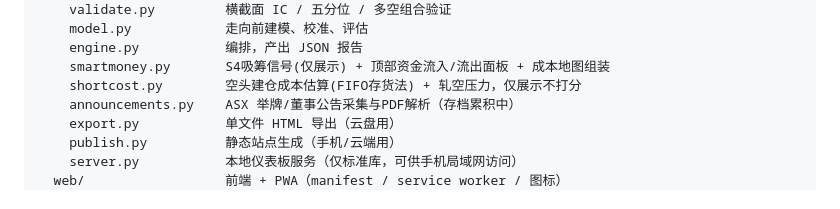
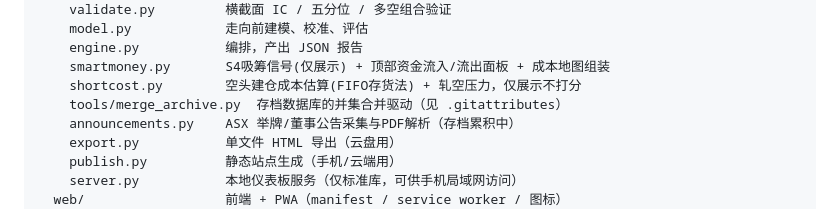
Before and after one commit to lokliaoau-bot/asx-radarr, a Markdown page: README.md, the part around the change. Rendered like a GitHub page.

Commit message:
文档：记下空头盈亏公式修正、三个自坑教训与 merge 驱动启用方法
Co-Authored-By: Claude Opus 5 <noreply@anthropic.com>

```diff
--- a/README.md
+++ b/README.md
@@ -265,6 +265,7 @@ asx-quant/
     engine.py           编排，产出 JSON 报告
     smartmoney.py       S4吸筹信号(仅展示) + 顶部资金流入/流出面板 + 成本地图组装
     shortcost.py        空头建仓成本估算(FIFO存货法) + 轧空压力，仅展示不打分
+    tools/merge_archive.py  存档数据库的并集合并驱动（见 .gitattributes）
     announcements.py    ASX 举牌/董事公告采集与PDF解析（存档累积中）
     export.py           单文件 HTML 导出（云盘用）
     publish.py          静态站点生成（手机/云端用）
```
Also changed, not shown: 交接文档.md (+40 -0 lines).
